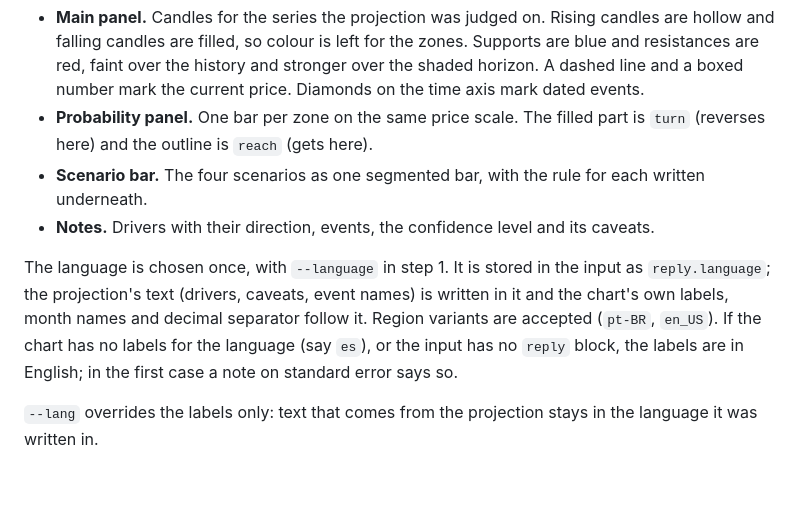
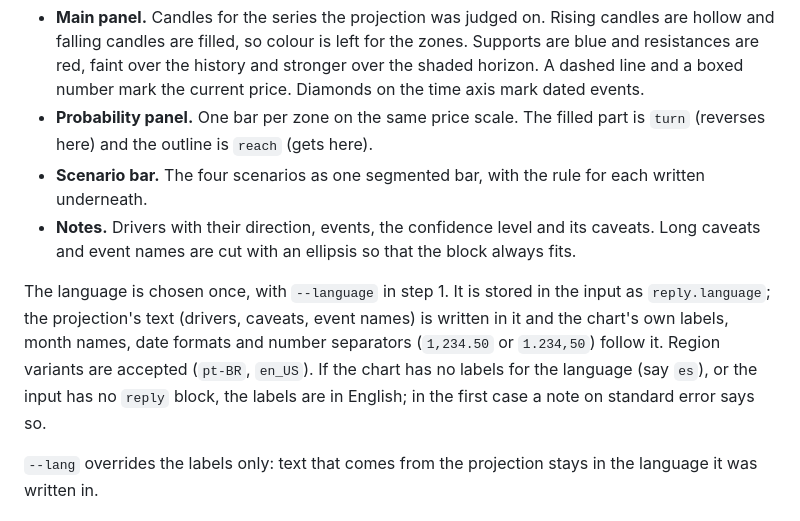
Before and after one commit to pedrohml/stock_predict_zones, a Markdown page: README.md, the part around the change. Rendered like a GitHub page; blank space fills up the shorter version.

```diff
--- a/README.md
+++ b/README.md
@@ -349,9 +349,9 @@ The rules are read from the skill's `rz.py`. If `plot_projection.py` is copied s
 - **Main panel.** Candles for the series the projection was judged on. Rising candles are hollow and falling candles are filled, so colour is left for the zones. Supports are blue and resistances are red, faint over the history and stronger over the shaded horizon. A dashed line and a boxed number mark the current price. Diamonds on the time axis mark dated events.
 - **Probability panel.** One bar per zone on the same price scale. The filled part is `turn` (reverses here) and the outline is `reach` (gets here).
 - **Scenario bar.** The four scenarios as one segmented bar, with the rule for each written underneath.
-- **Notes.** Drivers with their direction, events, the confidence level and its caveats.
+- **Notes.** Drivers with their direction, events, the confidence level and its caveats. Long caveats and event names are cut with an ellipsis so that the block always fits.
 
-The language is chosen once, with `--language` in step 1. It is stored in the input as `reply.language`; the projection's text (drivers, caveats, event names) is written in it and the chart's own labels, month names and decimal separator follow it. Region variants are accepted (`pt-BR`, `en_US`). If the chart has no labels for the language (say `es`), or the input has no `reply` block, the labels are in English; in the first case a note on standard error says so.
+The language is chosen once, with `--language` in step 1. It is stored in the input as `reply.language`; the projection's text (drivers, caveats, event names) is written in it and the chart's own labels, month names, date formats and number separators (`1,234.50` or `1.234,50`) follow it. Region variants are accepted (`pt-BR`, `en_US`). If the chart has no labels for the language (say `es`), or the input has no `reply` block, the labels are in English; in the first case a note on standard error says so.
 
 `--lang` overrides the labels only: text that comes from the projection stays in the language it was written in.
 
```
Also changed, not shown: CLAUDE.md (+1 -1 lines), examples/petr4.png, examples/petr4_dark.png, 3 other files.
